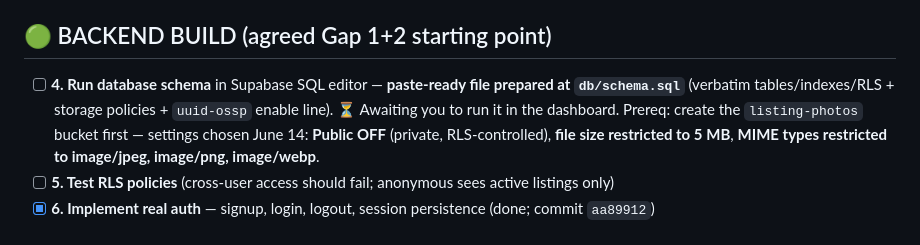
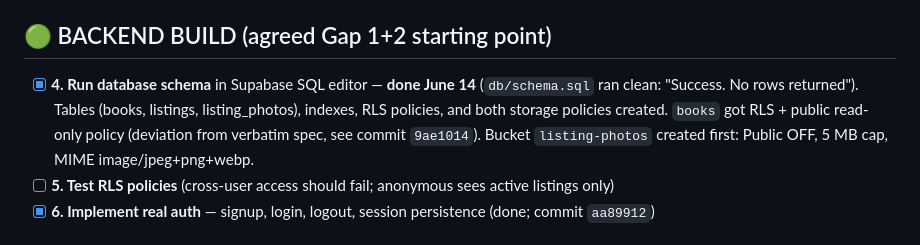
Before and after one commit to Edulus/BookSharez, a Markdown page: ToDo.md, the part around the change. Drawn GitHub-style.

Commit message:
Mark item 4 done — schema applied in Supabase
db/schema.sql ran clean ("Success. No rows returned"): tables, indexes,
RLS policies, and storage policies created. listing-photos bucket
created first (private, 5MB, image MIME allowlist).

Co-Authored-By: Claude Opus 4.8 <noreply@anthropic.com>

```diff
--- a/ToDo.md
+++ b/ToDo.md
@@ -35,7 +35,7 @@
 
 ## 🟢 BACKEND BUILD (agreed Gap 1+2 starting point)
 
-- [ ] **4. Run database schema** in Supabase SQL editor — **paste-ready file prepared at `db/schema.sql`** (verbatim tables/indexes/RLS + storage policies + `uuid-ossp` enable line). ⏳ Awaiting you to run it in the dashboard. Prereq: create the `listing-photos` bucket first — settings chosen June 14: **Public OFF** (private, RLS-controlled), **file size restricted to 5 MB**, **MIME types restricted to image/jpeg, image/png, image/webp**.
+- [x] **4. Run database schema** in Supabase SQL editor — **done June 14** (`db/schema.sql` ran clean: "Success. No rows returned"). Tables (books, listings, listing_photos), indexes, RLS policies, and both storage policies created. `books` got RLS + public read-only policy (deviation from verbatim spec, see commit `9ae1014`). Bucket `listing-photos` created first: Public OFF, 5 MB cap, MIME image/jpeg+png+webp.
 - [ ] **5. Test RLS policies** (cross-user access should fail; anonymous sees active listings only)
 - [x] **6. Implement real auth** — signup, login, logout, session persistence (done; commit `aa89912`)
 
```
